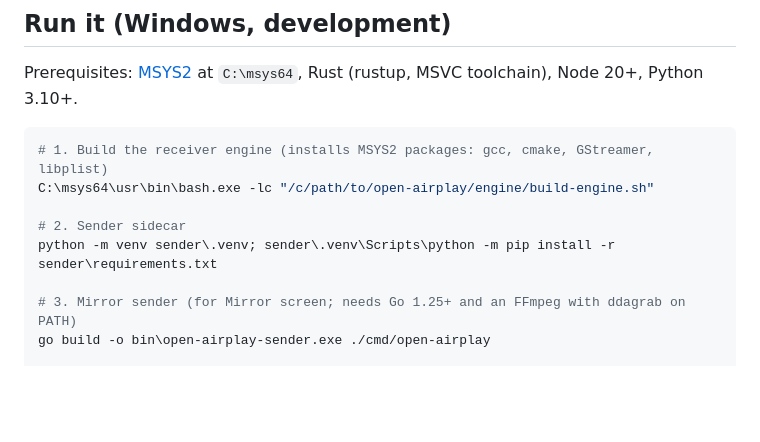
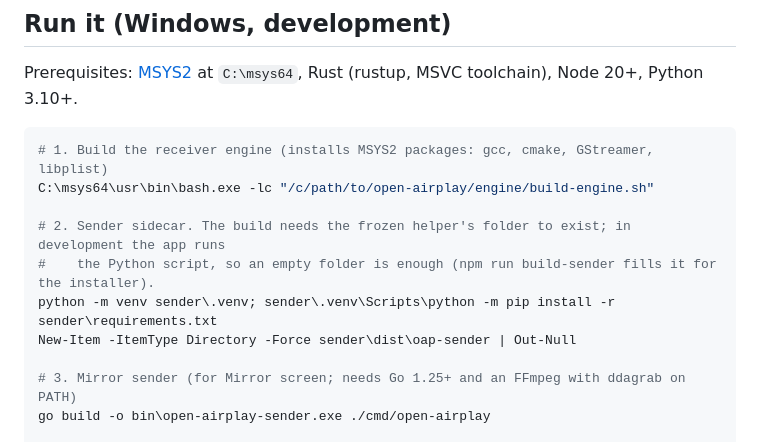
Before and after one commit to parsakhaz/open-airplay, a Markdown page: docs/DEVELOPING.md, the part around the change. GitHub-like rendering; blank space fills up the shorter version.

Commit message:
docs: the Windows setup recipe creates the cast helper's folder, so a fresh clone builds (S2)
Tauri lists sender/dist/oap-sender/ as a bundle resource and refuses to compile
without it, but the setup steps never created it (CI does, and the Tests section
mentions it), so npm run dev failed on a fresh checkout. Step 2 now creates the
empty folder and says why. Checked on a fresh clone: cargo check fails with
"resource path ..\sender\dist\oap-sender doesn't exist" before the line and
builds after it.

Co-Authored-By: Claude Opus 5.5 <noreply@anthropic.com>

```diff
--- a/docs/DEVELOPING.md
+++ b/docs/DEVELOPING.md
@@ -28,8 +28,10 @@ Prerequisites: [MSYS2](https://www.msys2.org) at `C:\msys64`, Rust (rustup, MSVC
 # 1. Build the receiver engine (installs MSYS2 packages: gcc, cmake, GStreamer, libplist)
 C:\msys64\usr\bin\bash.exe -lc "/c/path/to/open-airplay/engine/build-engine.sh"
 
-# 2. Sender sidecar
+# 2. Sender sidecar. The build needs the frozen helper's folder to exist; in development the app runs
+#    the Python script, so an empty folder is enough (npm run build-sender fills it for the installer).
 python -m venv sender\.venv; sender\.venv\Scripts\python -m pip install -r sender\requirements.txt
+New-Item -ItemType Directory -Force sender\dist\oap-sender | Out-Null
 
 # 3. Mirror sender (for Mirror screen; needs Go 1.25+ and an FFmpeg with ddagrab on PATH)
 go build -o bin\open-airplay-sender.exe ./cmd/open-airplay
```
